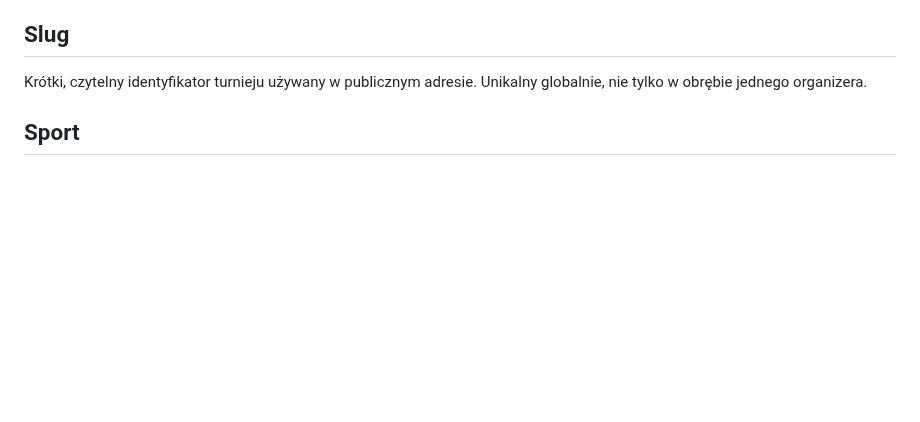
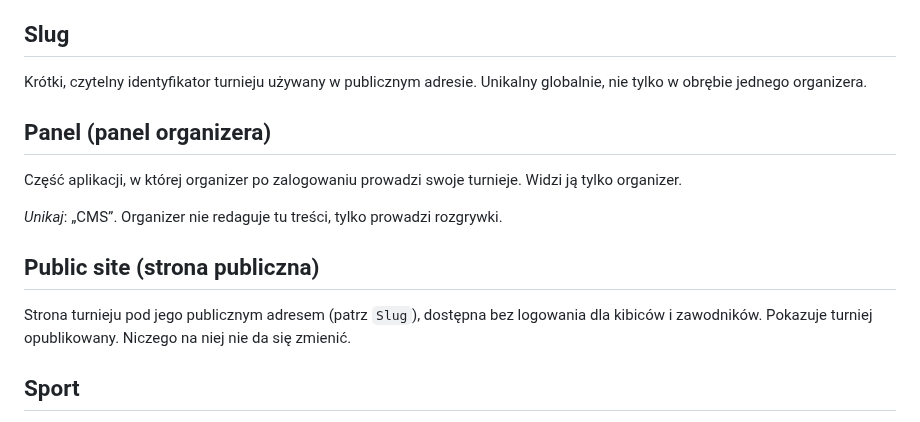
Before and after one commit to dawer2253/sports-tournament-app, a Markdown page: CONTEXT.md, the part around the change. Rendered like a GitHub page; blank space fills up the shorter version.

Commit message:
Docs: panel i strona publiczna w słowniku
Co-Authored-By: Claude Opus 5.5 <noreply@anthropic.com>

```diff
--- a/CONTEXT.md
+++ b/CONTEXT.md
@@ -47,6 +47,19 @@ przed pierwszym meczem rozpoczętym i przed terminem.
 
 Krótki, czytelny identyfikator turnieju używany w publicznym adresie. Unikalny
 globalnie, nie tylko w obrębie jednego organizera.
+
+## Panel (panel organizera)
+
+Część aplikacji, w której organizer po zalogowaniu prowadzi swoje turnieje.
+Widzi ją tylko organizer.
+
+_Unikaj_: „CMS”. Organizer nie redaguje tu treści, tylko prowadzi rozgrywki.
+
+## Public site (strona publiczna)
+
+Strona turnieju pod jego publicznym adresem (patrz `Slug`), dostępna bez
+logowania dla kibiców i zawodników. Pokazuje turniej opublikowany. Niczego na
+niej nie da się zmienić.
 
 ## Sport
 
```
